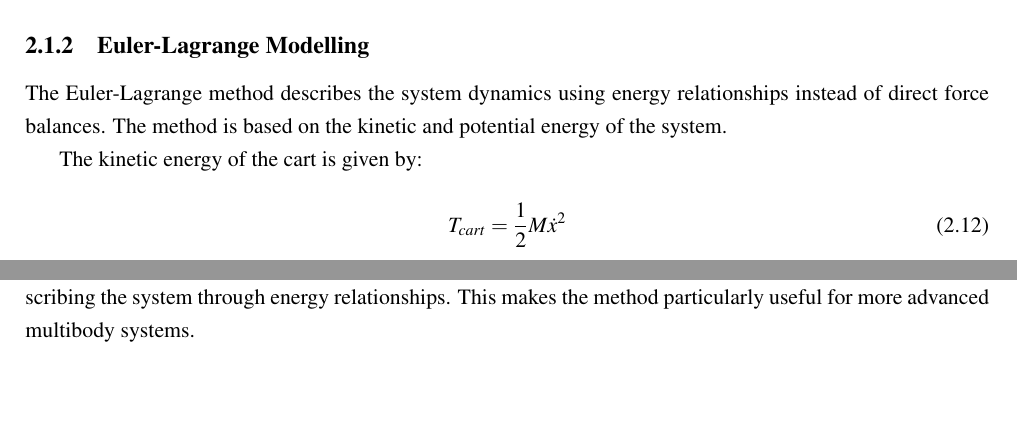
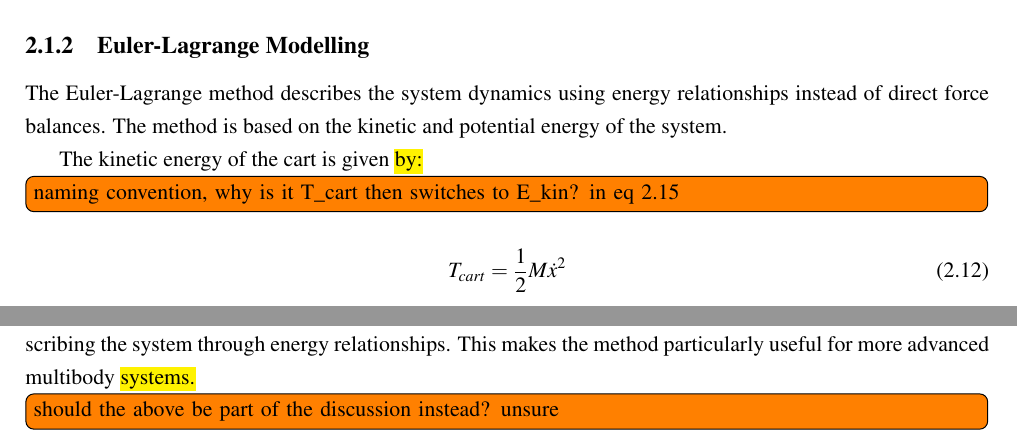
Before and after one commit to Noah091213/Semester-project-4-Inverted-pendulum, a LaTeX thesis (latexRapport4/main.tex, which reads latexRapport4/02_system_modeling.tex): two parts of pages 9 and 10 of 24 before the commit and two parts of pages 9 and 11 of 24 after it, joined at a grey line, cut so that both start at the same text, the shorter picture padded with empty space. Compiled offline with pdfLaTeX.

Commit message:
comments added

```diff
--- a/latexRapport4/02_system_modeling.tex
+++ b/latexRapport4/02_system_modeling.tex
@@ -165,7 +165,7 @@ After linearization, the system equations were transformed into transfer functio
 
 The Euler-Lagrange method describes the system dynamics using energy relationships instead of direct force balances. The method is based on the kinetic and potential energy of the system.
 
-The kinetic energy of the cart is given by:
+The kinetic energy of the cart is given \comment{by:}{naming convention, why is it T\_cart then switches to E\_kin? in eq 2.15}
 
 \begin{equation}
 	T_{cart} = \frac{1}{2}M\dot{x}^2
@@ -305,7 +305,7 @@ Both modelling approaches resulted in equivalent dynamic models after linearizat
 
 The Newton-Euler method provided a more intuitive understanding of the physical forces and moments acting on the system, since it directly uses force and torque balances. However, the method becomes increasingly complex for systems with multiple interconnected bodies.
 
-The Euler-Lagrange method provided a more systematic and compact mathematical formulation by describing the system through energy relationships. This makes the method particularly useful for more advanced multibody systems.
+The Euler-Lagrange method provided a more systematic and compact mathematical formulation by describing the system through energy relationships. This makes the method particularly useful for more advanced multibody \comment{systems.}{should the above be part of the discussion instead? unsure}
 
 The final linearized model obtained from the derivations was used as the foundation for the controller design and simulations presented later in this project.
 
```
